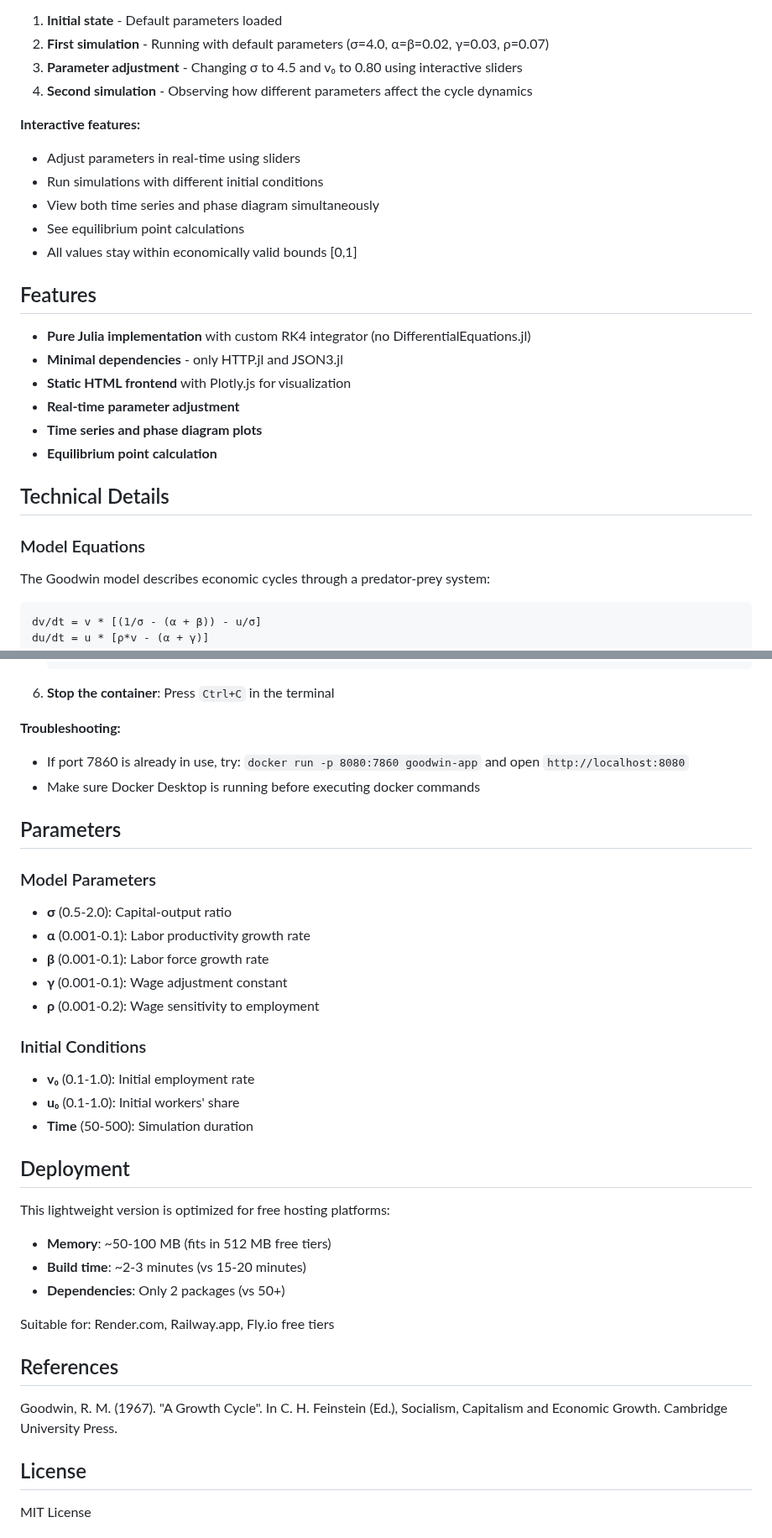
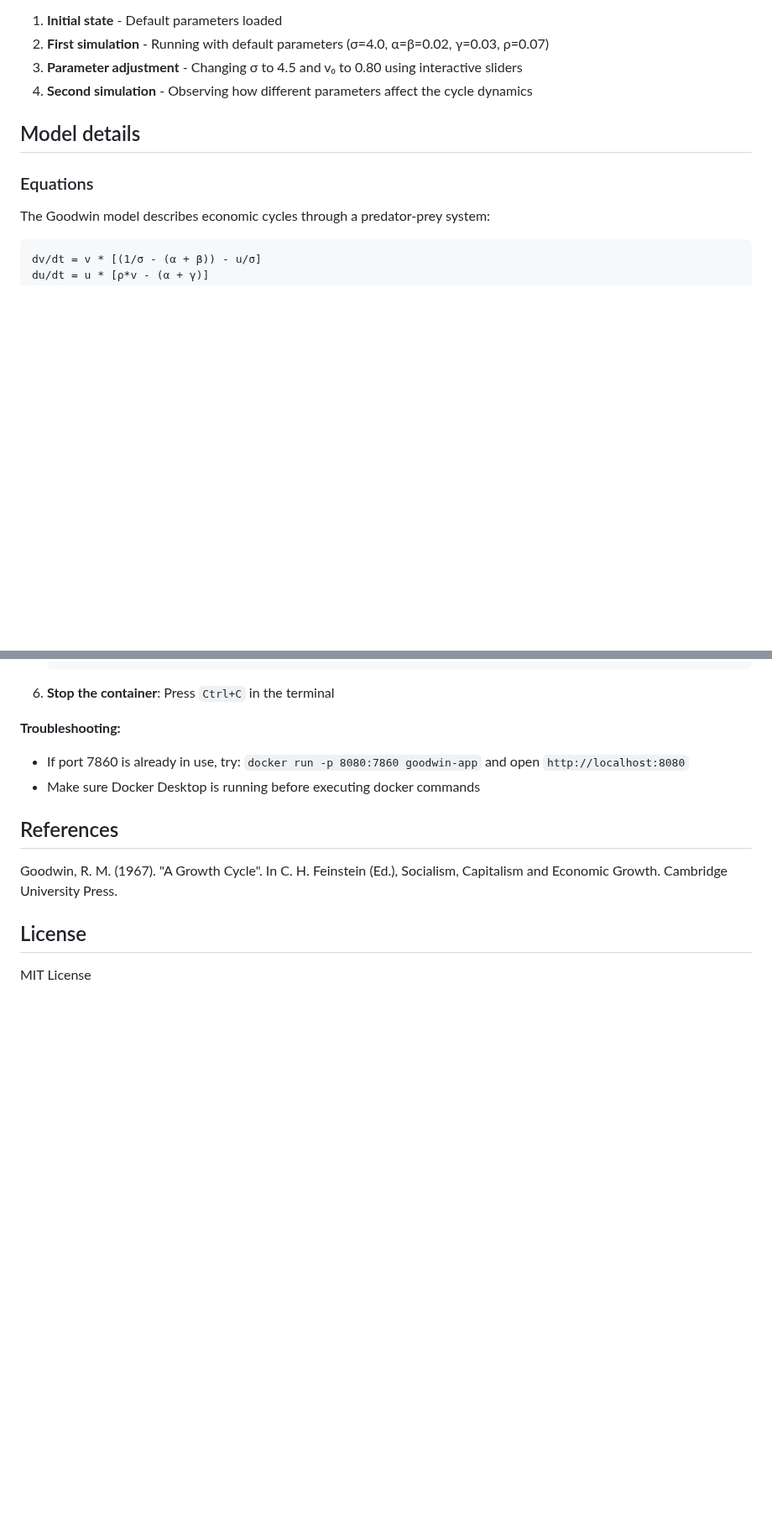
Before and after one commit to dpanigo/goodwin-growth-cycle, a Markdown page: README.md, 2 parts joined by grey strips. Shown at 84% size. Rendered like a GitHub page; blank space fills up the shorter version.

```diff
--- a/README.md
+++ b/README.md
@@ -18,25 +32,9 @@ The animation shows:
 3. **Parameter adjustment** - Changing σ to 4.5 and v₀ to 0.80 using interactive sliders
 4. **Second simulation** - Observing how different parameters affect the cycle dynamics
 
-**Interactive features:**
-- Adjust parameters in real-time using sliders
-- Run simulations with different initial conditions
-- View both time series and phase diagram simultaneously
-- See equilibrium point calculations
-- All values stay within economically valid bounds [0,1]
+## Model details
 
-## Features
-
-- **Pure Julia implementation** with custom RK4 integrator (no DifferentialEquations.jl)
-- **Minimal dependencies** - only HTTP.jl and JSON3.jl
-- **Static HTML frontend** with Plotly.js for visualization
-- **Real-time parameter adjustment**
-- **Time series and phase diagram plots**
-- **Equilibrium point calculation**
-
-## Technical Details
-
-### Model Equations
+### Equations
 
 The Goodwin model describes economic cycles through a predator-prey system:
 
@@ -145,30 +145,6 @@ Where:
 - If port 7860 is already in use, try: `docker run -p 8080:7860 goodwin-app` and open `http://localhost:8080`
 - Make sure Docker Desktop is running before executing docker commands
 
-## Parameters
-
-### Model Parameters
-- **σ** (0.5-2.0): Capital-output ratio
-- **α** (0.001-0.1): Labor productivity growth rate
-- **β** (0.001-0.1): Labor force growth rate
-- **γ** (0.001-0.1): Wage adjustment constant
-- **ρ** (0.001-0.2): Wage sensitivity to employment
-
-### Initial Conditions
-- **v₀** (0.1-1.0): Initial employment rate
-- **u₀** (0.1-1.0): Initial workers' share
-- **Time** (50-500): Simulation duration
-
-## Deployment
-
-This lightweight version is optimized for free hosting platforms:
-
-- **Memory**: ~50-100 MB (fits in 512 MB free tiers)
-- **Build time**: ~2-3 minutes (vs 15-20 minutes)
-- **Dependencies**: Only 2 packages (vs 50+)
-
-Suitable for: Render.com, Railway.app, Fly.io free tiers
-
 ## References
 
 Goodwin, R. M. (1967). "A Growth Cycle". In C. H. Feinstein (Ed.), Socialism, Capitalism and Economic Growth. Cambridge University Press.
```
Also changed, not shown: other parts of README.md (+24 -8 lines).
